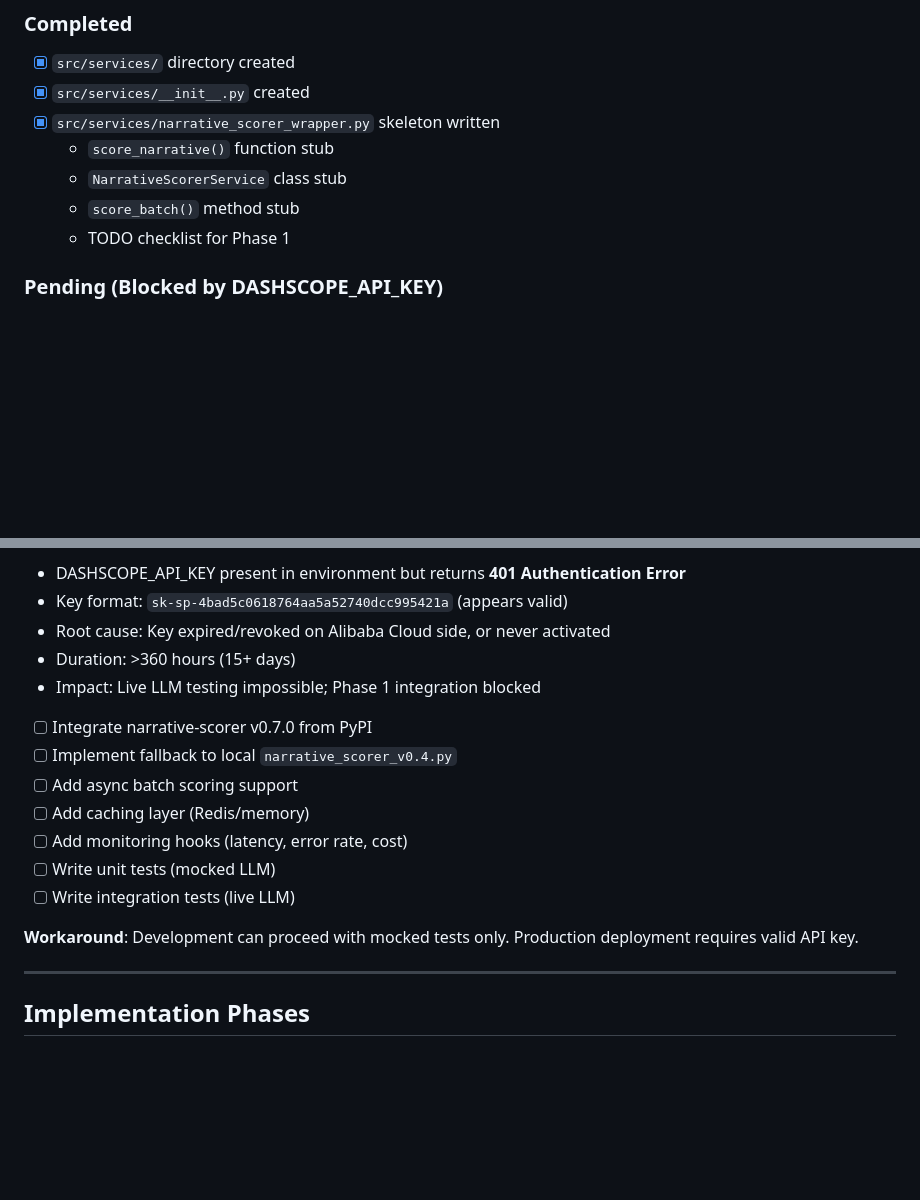
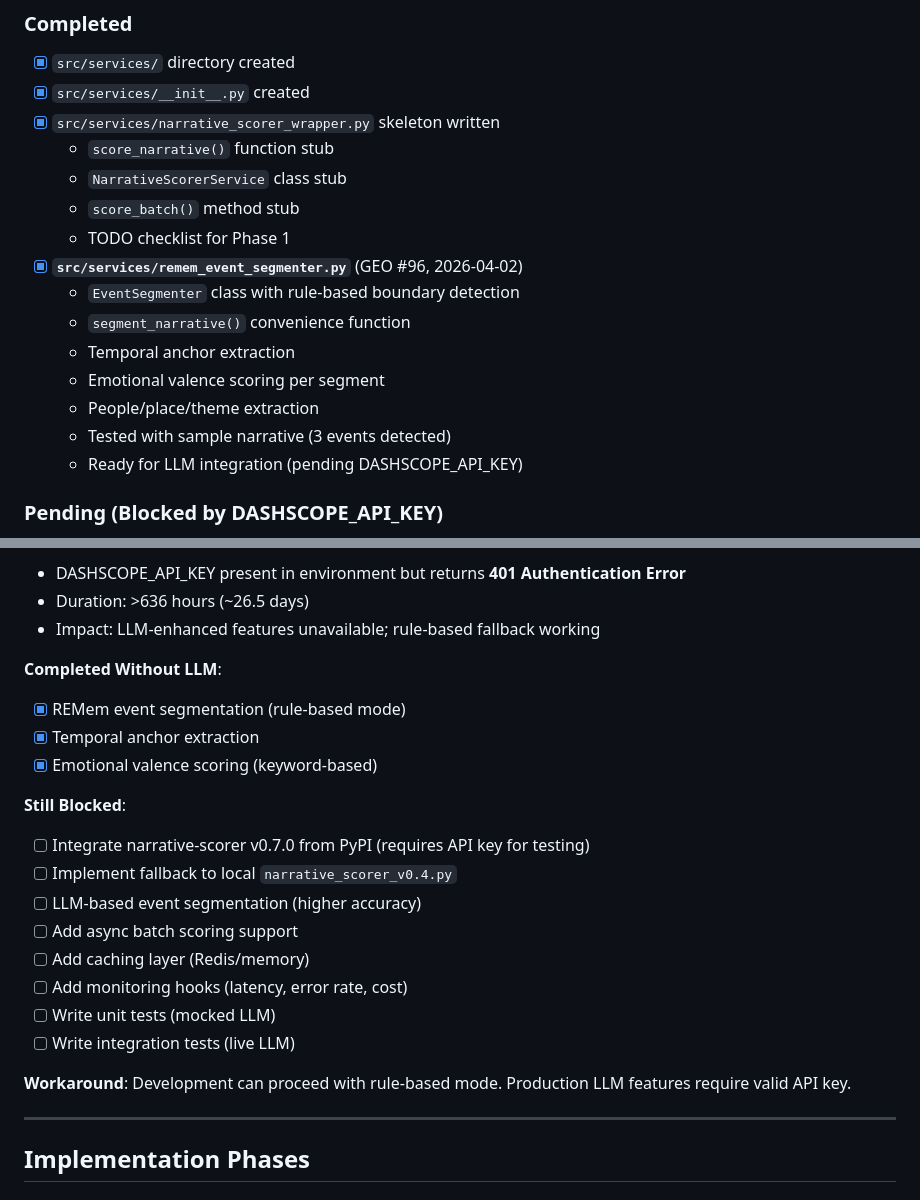
Before and after one commit to cittaverse/pipeline, a Markdown page: docs/wrapper-implementation-plan.md, 2 parts joined by grey strips. Rendered like a GitHub page; blank space fills up the shorter version.

Commit message:
GEO #96: Update wrapper plan with REMem Phase 1 progress
- Document remem_event_segmenter.py completion
- Update status: Phase 1 partial (rule-based complete, LLM blocked)
- Note DASHSCOPE_API_KEY duration: ~26.5 days

```diff
--- a/docs/wrapper-implementation-plan.md
+++ b/docs/wrapper-implementation-plan.md
@@ -30,6 +30,14 @@ This document tracks the implementation of the `narrative_scorer_wrapper.py` lay
   - `NarrativeScorerService` class stub
   - `score_batch()` method stub
   - TODO checklist for Phase 1
+- [x] **`src/services/remem_event_segmenter.py`** (GEO #96, 2026-04-02)
+  - `EventSegmenter` class with rule-based boundary detection
+  - `segment_narrative()` convenience function
+  - Temporal anchor extraction
+  - Emotional valence scoring per segment
+  - People/place/theme extraction
+  - Tested with sample narrative (3 events detected)
+  - Ready for LLM integration (pending DASHSCOPE_API_KEY)
 
 ### Pending (Blocked by DASHSCOPE_API_KEY)
 
@@ -37,18 +45,23 @@ This document tracks the implementation of the `narrative_scorer_wrapper.py` lay
 - DASHSCOPE_API_KEY present in environment but returns **401 Authentication Error**
-- Key format: `sk-sp-4bad5c0618764aa5a52740dcc995421a` (appears valid)
-- Root cause: Key expired/revoked on Alibaba Cloud side, or never activated
-- Duration: >360 hours (15+ days)
-- Impact: Live LLM testing impossible; Phase 1 integration blocked
+- Duration: >636 hours (~26.5 days)
+- Impact: LLM-enhanced features unavailable; rule-based fallback working
 
-- [ ] Integrate narrative-scorer v0.7.0 from PyPI
+**Completed Without LLM**:
+- [x] REMem event segmentation (rule-based mode)
+- [x] Temporal anchor extraction
+- [x] Emotional valence scoring (keyword-based)
+
+**Still Blocked**:
+- [ ] Integrate narrative-scorer v0.7.0 from PyPI (requires API key for testing)
 - [ ] Implement fallback to local `narrative_scorer_v0.4.py`
+- [ ] LLM-based event segmentation (higher accuracy)
 - [ ] Add async batch scoring support
 - [ ] Add caching layer (Redis/memory)
 - [ ] Add monitoring hooks (latency, error rate, cost)
 - [ ] Write unit tests (mocked LLM)
 - [ ] Write integration tests (live LLM)
 
-**Workaround**: Development can proceed with mocked tests only. Production deployment requires valid API key.
+**Workaround**: Development can proceed with rule-based mode. Production LLM features require valid API key.
 
 ---
 
```
Also changed, not shown: other parts of docs/wrapper-implementation-plan.md (+4 -4 lines).
